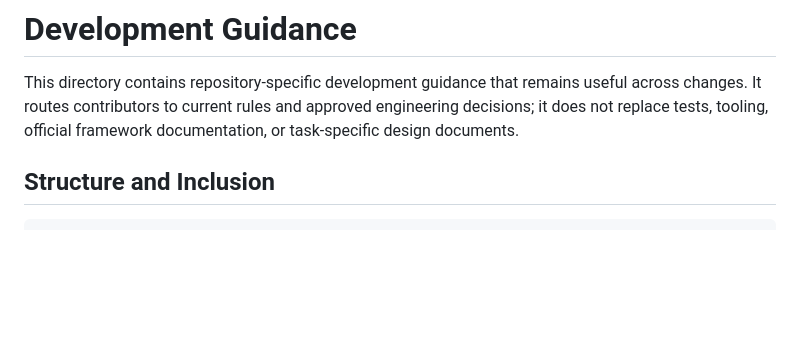
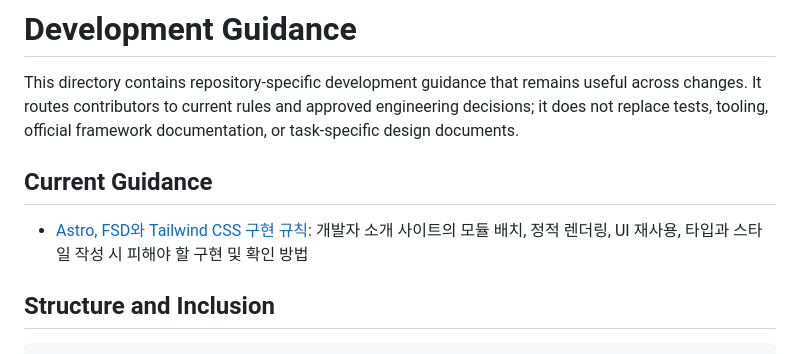
Before and after one commit to nwleedev/nwleedev, a Markdown page: docs/dev/README.md, the part around the change. GitHub-like rendering; blank space fills up the shorter version.

Commit message:
docs(frontend): define Astro implementation guardrails
Prevent FSD layer drift, unnecessary client runtime, and Tailwind build-time failures by documenting repository-specific examples and verification methods.

FSD 레이어 구성 이탈, 불필요한 클라이언트 런타임과 Tailwind 빌드 오류를 막기 위한 저장소별 코드 사례 및 확인 방법 명시

```diff
--- a/docs/dev/README.md
+++ b/docs/dev/README.md
@@ -3,6 +3,10 @@
 # Development Guidance
 
 This directory contains repository-specific development guidance that remains useful across changes. It routes contributors to current rules and approved engineering decisions; it does not replace tests, tooling, official framework documentation, or task-specific design documents.
+
+## Current Guidance
+
+- [Astro, FSD와 Tailwind CSS 구현 규칙](frontend/astro-fsd-tailwind.md): 개발자 소개 사이트의 모듈 배치, 정적 렌더링, UI 재사용, 타입과 스타일 작성 시 피해야 할 구현 및 확인 방법
 
 ## Structure and Inclusion
 
```
Also changed, not shown: 1 other file.
